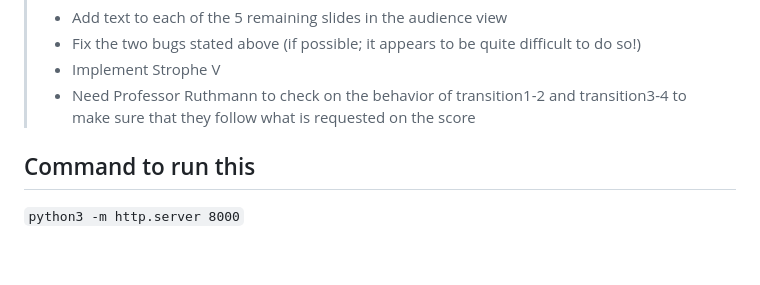
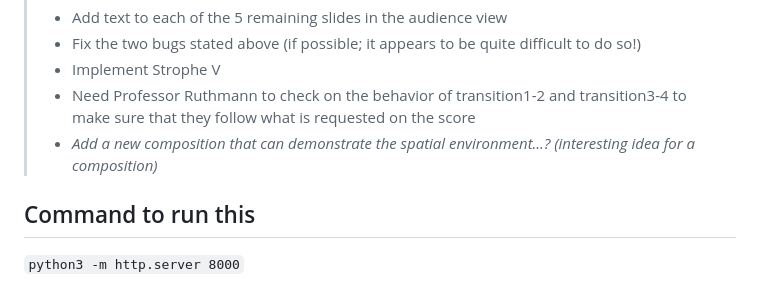
Before and after one commit to NYUMusEdLab/SpatialAudioNav, a Markdown page: README.md, the part around the change. Drawn GitHub-style; blank space fills up the shorter version.

Commit message:
Added to outstanding tasks a new idea

```diff
--- a/README.md
+++ b/README.md
@@ -19,6 +19,7 @@ This is a 3D visualization in the works that is meant to go along with the main
 > - Fix the two bugs stated above (if possible; it appears to be quite difficult to do so!)
 > - Implement Strophe V
 > - Need Professor Ruthmann to check on the behavior of transition1-2 and transition3-4 to make sure that they follow what is requested on the score
+> - *Add a new composition that can demonstrate the spatial environment...? (interesting idea for a composition)*
 
 ## Command to run this
 
```
